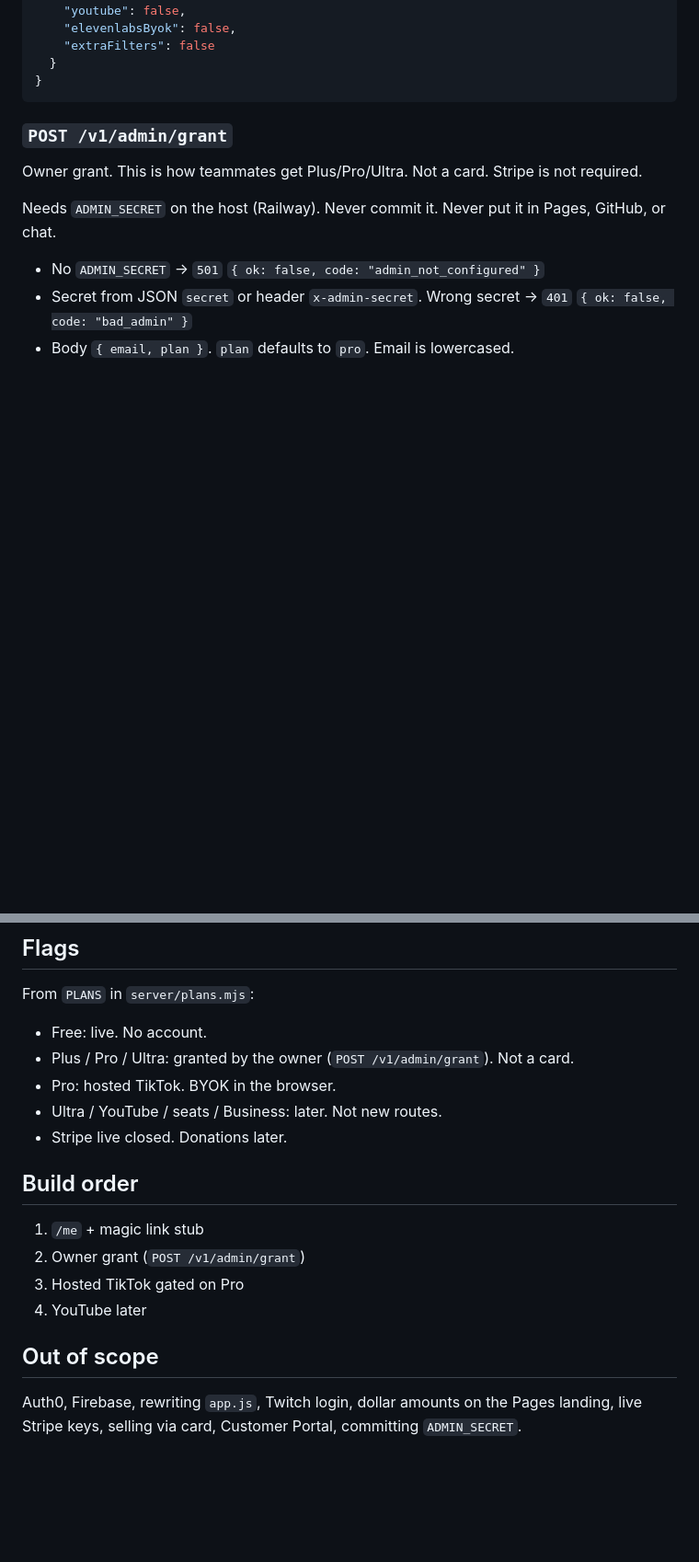
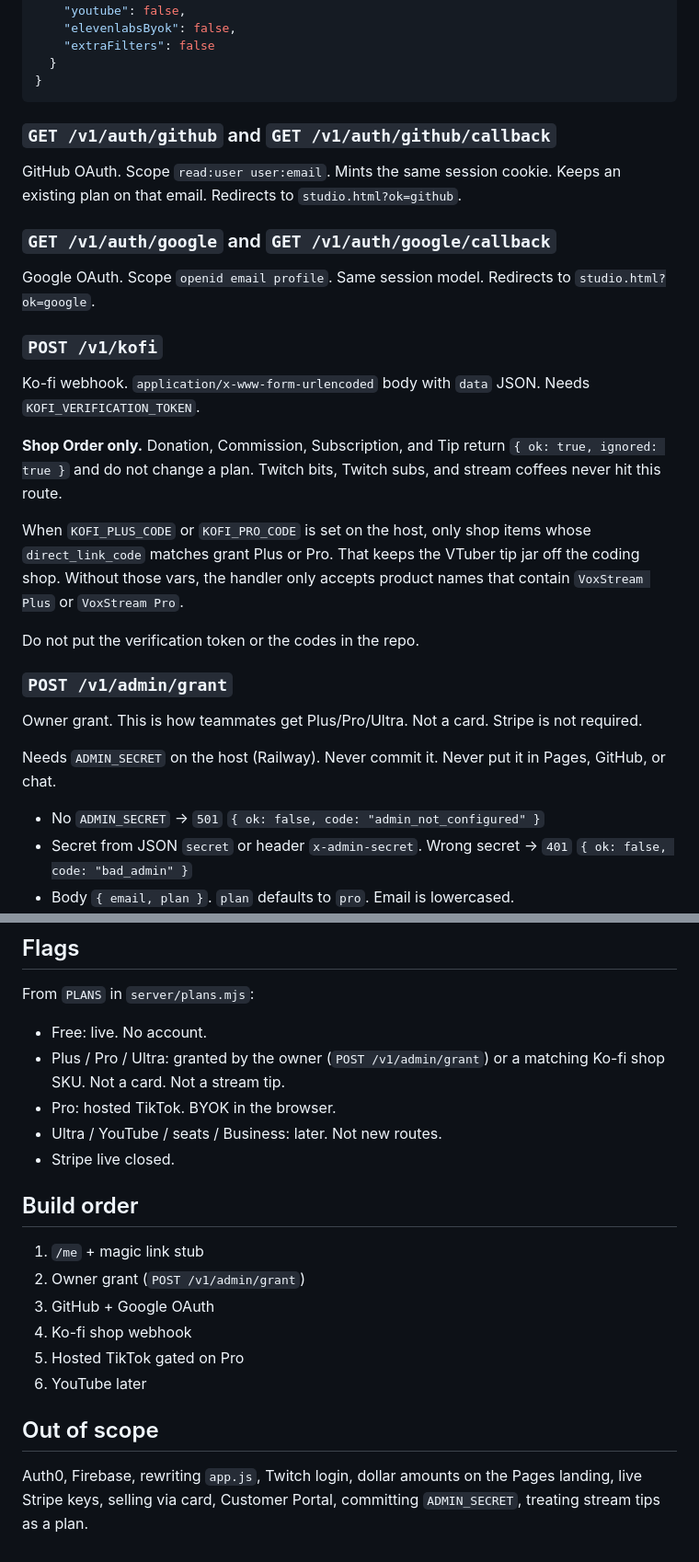
Before and after one commit to YuiCoder/VoxStream, a Markdown page: SERVER.md, 2 parts joined by grey strips. Shown at 92% size. GitHub-like rendering; blank space fills up the shorter version.

Commit message:
Landing look pass + SERVER OAuth/Ko-fi docs

````diff
--- a/SERVER.md
+++ b/SERVER.md
@@ -72,7 +72,23 @@ Example body:
 }
 ```
 
+### `GET /v1/auth/github` and `GET /v1/auth/github/callback`
 
+GitHub OAuth. Scope `read:user user:email`. Mints the same session cookie. Keeps an existing plan on that email. Redirects to `studio.html?ok=github`.
+
+### `GET /v1/auth/google` and `GET /v1/auth/google/callback`
+
+Google OAuth. Scope `openid email profile`. Same session model. Redirects to `studio.html?ok=google`.
+
+### `POST /v1/kofi`
+
+Ko-fi webhook. `application/x-www-form-urlencoded` body with `data` JSON. Needs `KOFI_VERIFICATION_TOKEN`.
+
+**Shop Order only.** Donation, Commission, Subscription, and Tip return `{ ok: true, ignored: true }` and do not change a plan. Twitch bits, Twitch subs, and stream coffees never hit this route.
+
+When `KOFI_PLUS_CODE` or `KOFI_PRO_CODE` is set on the host, only shop items whose `direct_link_code` matches grant Plus or Pro. That keeps the VTuber tip jar off the coding shop. Without those vars, the handler only accepts product names that contain `VoxStream Plus` or `VoxStream Pro`.
+
+Do not put the verification token or the codes in the repo.
 
 ### `POST /v1/admin/grant`
 
@@ -124,18 +140,20 @@ Same Pro + Euler rules. If either is missing, the socket closes. Relays to Euler
 From `PLANS` in `server/plans.mjs`:
 
 - Free: live. No account.
-- Plus / Pro / Ultra: granted by the owner (`POST /v1/admin/grant`). Not a card.
+- Plus / Pro / Ultra: granted by the owner (`POST /v1/admin/grant`) or a matching Ko-fi shop SKU. Not a card. Not a stream tip.
 - Pro: hosted TikTok. BYOK in the browser.
 - Ultra / YouTube / seats / Business: later. Not new routes.
-- Stripe live closed. Donations later.
+- Stripe live closed.
 
 ## Build order
 
 1. `/me` + magic link stub
 2. Owner grant (`POST /v1/admin/grant`)
-3. Hosted TikTok gated on Pro
-4. YouTube later
+3. GitHub + Google OAuth
+4. Ko-fi shop webhook
+5. Hosted TikTok gated on Pro
+6. YouTube later
 
 ## Out of scope
 
-Auth0, Firebase, rewriting `app.js`, Twitch login, dollar amounts on the Pages landing, live Stripe keys, selling via card, Customer Portal, committing `ADMIN_SECRET`.
+Auth0, Firebase, rewriting `app.js`, Twitch login, dollar amounts on the Pages landing, live Stripe keys, selling via card, Customer Portal, committing `ADMIN_SECRET`, treating stream tips as a plan.
````
Also changed, not shown: other parts of SERVER.md (+4 -4 lines).
